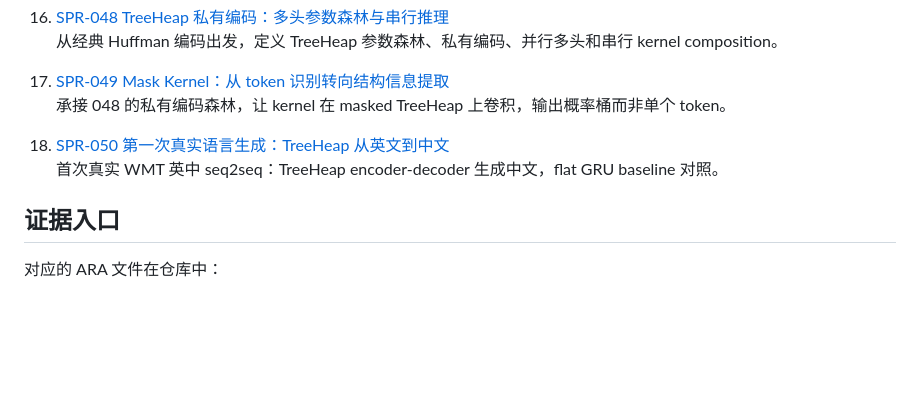
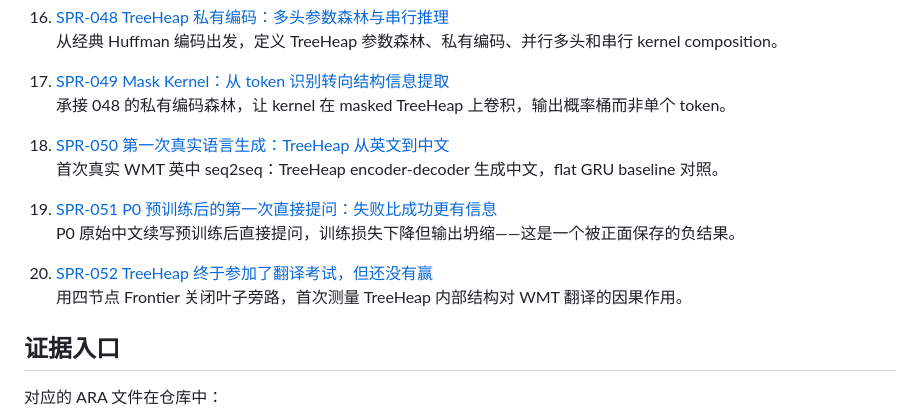
Before and after one commit to houming818/lostmap.cn, a Markdown page: src/spr/_index.md, the part around the change. Drawn GitHub-style; blank space fills up the shorter version.

Commit message:
spr: add 051 P0 QA failure + 052 frontier bottleneck

```diff
--- a/src/spr/_index.md
+++ b/src/spr/_index.md
@@ -94,6 +94,12 @@ Echo 证明系统能把输入还原出来。它证明容量和稳定性，但不
 18. [SPR-050 第一次真实语言生成：TreeHeap 从英文到中文](/spr/050-real-wmt-seq2seq-voyage.html)
     首次真实 WMT 英中 seq2seq：TreeHeap encoder-decoder 生成中文，flat GRU baseline 对照。
 
+19. [SPR-051 P0 预训练后的第一次直接提问：失败比成功更有信息](/spr/051-p0-direct-qa-failure.html)
+    P0 原始中文续写预训练后直接提问，训练损失下降但输出坍缩——这是一个被正面保存的负结果。
+
+20. [SPR-052 TreeHeap 终于参加了翻译考试，但还没有赢](/spr/052-treeheap-frontier-bottleneck.html)
+    用四节点 Frontier 关闭叶子旁路，首次测量 TreeHeap 内部结构对 WMT 翻译的因果作用。
+
 ## 证据入口
 
 对应的 ARA 文件在仓库中：
```
Also changed, not shown: src/spr/051-p0-direct-qa-failure.md (added, +134 -0 lines), src/spr/052-treeheap-frontier-bottleneck.md (added, +351 -0 lines).
